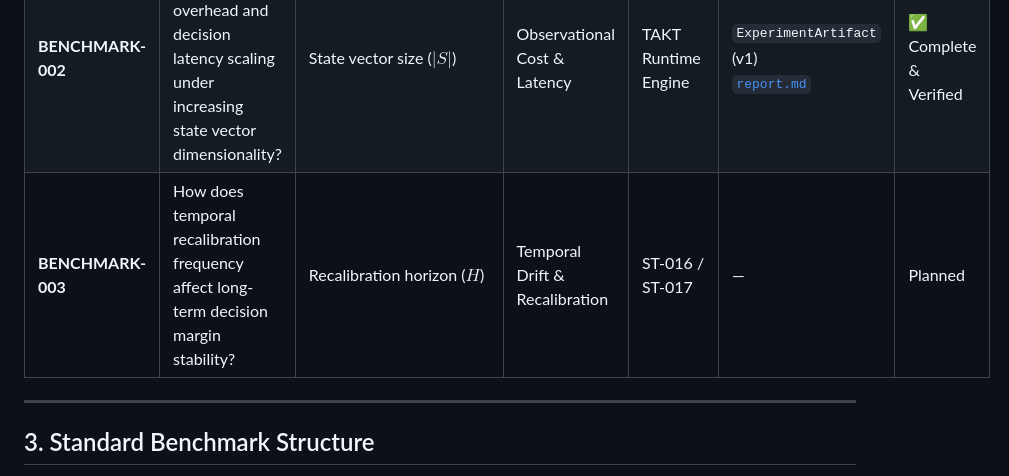
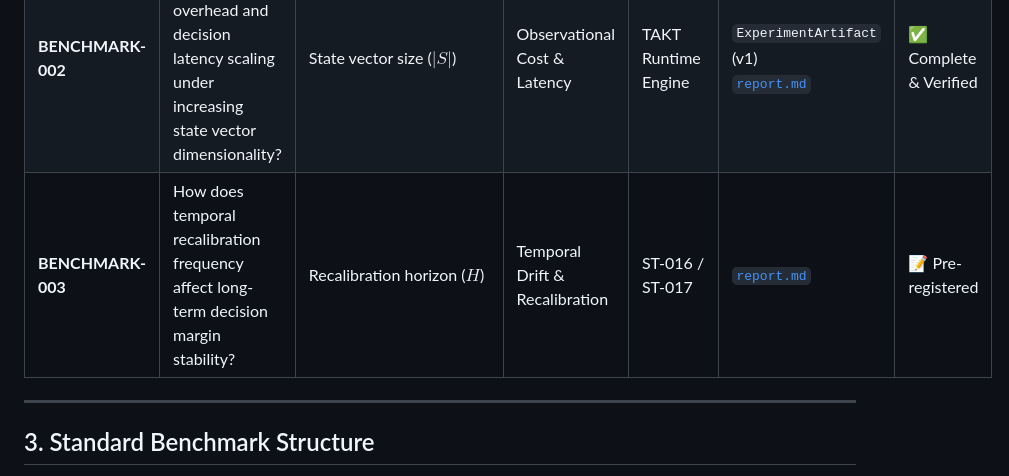
Before and after one commit to valentinlineiro/takt-theory, a Markdown page: benchmarks/README.md, the part around the change. Drawn GitHub-style.

Commit message:
docs(benchmarks): pre-register BENCHMARK-003 scientific specification card for temporal drift recalibration

```diff
--- a/benchmarks/README.md
+++ b/benchmarks/README.md
@@ -18,7 +18,7 @@ All changes modifying the observable behavior or governance decision logic of th
 | :--- | :--- | :--- | :--- | :--- | :--- | :--- |
 | **BENCHMARK-001** | How do conservative vs. aggressive governance threshold/drift settings impact decision margin and degradation rate? | `minimumMarginThreshold`<br>`maxDriftRate` | Decision Margin & Degradation | ST-016 | `ExperimentArtifact` (v1)<br>[`report.md`](BENCHMARK-001/report.md) | ✅ Complete & Verified |
 | **BENCHMARK-002** | What is the observational overhead and decision latency scaling under increasing state vector dimensionality? | State vector size ($|S|$) | Observational Cost & Latency | TAKT Runtime Engine | `ExperimentArtifact` (v1)<br>[`report.md`](BENCHMARK-002/report.md) | ✅ Complete & Verified |
-| **BENCHMARK-003** | How does temporal recalibration frequency affect long-term decision margin stability? | Recalibration horizon ($H$) | Temporal Drift & Recalibration | ST-016 / ST-017 | — | Planned |
+| **BENCHMARK-003** | How does temporal recalibration frequency affect long-term decision margin stability? | Recalibration horizon ($H$) | Temporal Drift & Recalibration | ST-016 / ST-017 | [`report.md`](BENCHMARK-003/report.md) | 📝 Pre-registered |
 
 ---
 
```
Also changed, not shown: benchmarks/benchmark-003/report.md (added, +49 -0 lines).
